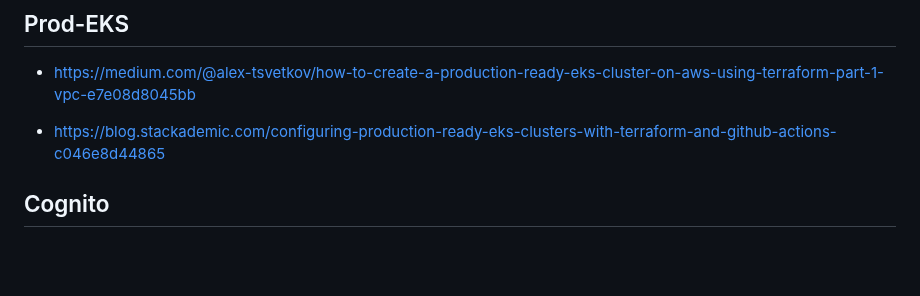
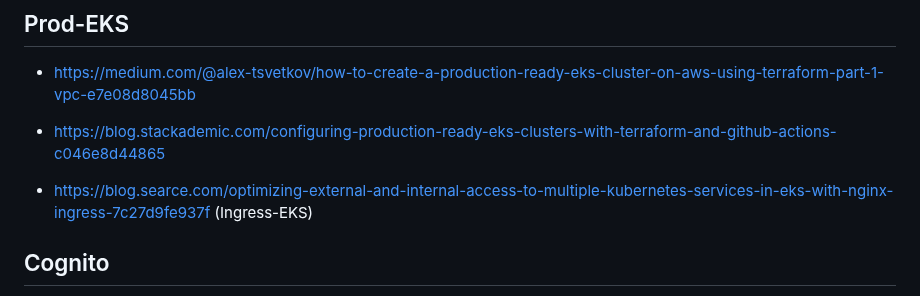
Before and after one commit to yoloxsta/Serverless_Lab, a Markdown page: README.md, the part around the change. Drawn GitHub-style; blank space fills up the shorter version.

```diff
--- a/README.md
+++ b/README.md
@@ -762,6 +762,7 @@ spec:
 
 - https://blog.stackademic.com/configuring-production-ready-eks-clusters-with-terraform-and-github-actions-c046e8d44865
 
+- https://blog.searce.com/optimizing-external-and-internal-access-to-multiple-kubernetes-services-in-eks-with-nginx-ingress-7c27d9fe937f (Ingress-EKS)
 ## Cognito
 
 - https://medium.com/@jith/a-practical-introduction-to-aws-lambda-api-gateway-cognito-dynamo-db-s3-hosting-and-60002b22947a
```
